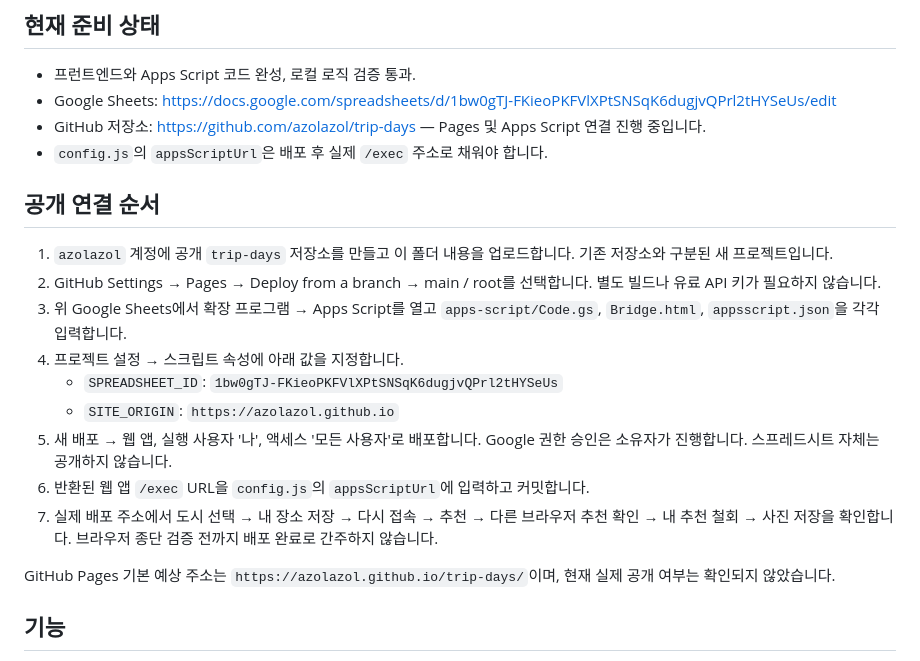
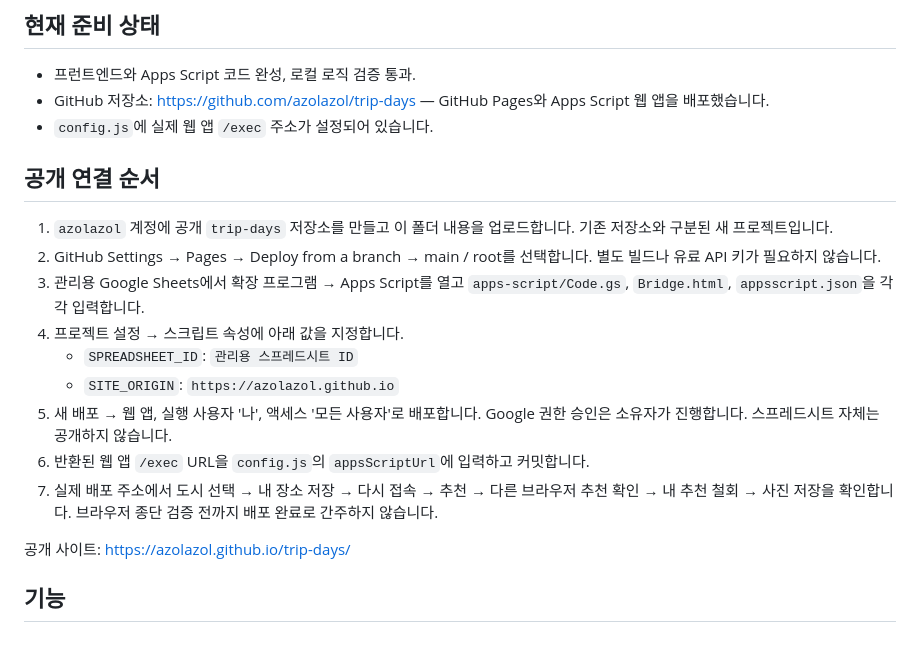
Before and after one commit to azolazol/trip-days, a Markdown page: README.md, the part around the change. Rendered like a GitHub page.

Commit message:
Update deployment guide without private resource links

```diff
--- a/README.md
+++ b/README.md
@@ -5,23 +5,23 @@
 ## 현재 준비 상태
 
 - 프런트엔드와 Apps Script 코드 완성, 로컬 로직 검증 통과.
-- Google Sheets: https://docs.google.com/spreadsheets/d/1bw0gTJ-FKieoPKFVlXPtSNSqK6dugjvQPrl2tHYSeUs/edit
-- GitHub 저장소: https://github.com/azolazol/trip-days — Pages 및 Apps Script 연결 진행 중입니다.
-- `config.js`의 `appsScriptUrl`은 배포 후 실제 `/exec` 주소로 채워야 합니다.
+- GitHub 저장소: https://github.com/azolazol/trip-days — GitHub Pages와 Apps Script 웹 앱을 배포했습니다.
+- `config.js`에 실제 웹 앱 `/exec` 주소가 설정되어 있습니다.
 
 ## 공개 연결 순서
 
 1. `azolazol` 계정에 공개 `trip-days` 저장소를 만들고 이 폴더 내용을 업로드합니다. 기존 저장소와 구분된 새 프로젝트입니다.
 2. GitHub Settings → Pages → Deploy from a branch → main / root를 선택합니다. 별도 빌드나 유료 API 키가 필요하지 않습니다.
-3. 위 Google Sheets에서 확장 프로그램 → Apps Script를 열고 `apps-script/Code.gs`, `Bridge.html`, `appsscript.json`을 각각 입력합니다.
+3. 관리용 Google Sheets에서 확장 프로그램 → Apps Script를 열고 `apps-script/Code.gs`, `Bridge.html`, `appsscript.json`을 각각 입력합니다.
 4. 프로젝트 설정 → 스크립트 속성에 아래 값을 지정합니다.
-   - `SPREADSHEET_ID`: `1bw0gTJ-FKieoPKFVlXPtSNSqK6dugjvQPrl2tHYSeUs`
+   - `SPREADSHEET_ID`: `관리용 스프레드시트 ID`
    - `SITE_ORIGIN`: `https://azolazol.github.io`
 5. 새 배포 → 웹 앱, 실행 사용자 '나', 액세스 '모든 사용자'로 배포합니다. Google 권한 승인은 소유자가 진행합니다. 스프레드시트 자체는 공개하지 않습니다.
 6. 반환된 웹 앱 `/exec` URL을 `config.js`의 `appsScriptUrl`에 입력하고 커밋합니다.
 7. 실제 배포 주소에서 도시 선택 → 내 장소 저장 → 다시 접속 → 추천 → 다른 브라우저 추천 확인 → 내 추천 철회 → 사진 저장을 확인합니다. 브라우저 종단 검증 전까지 배포 완료로 간주하지 않습니다.
 
-GitHub Pages 기본 예상 주소는 `https://azolazol.github.io/trip-days/`이며, 현재 실제 공개 여부는 확인되지 않았습니다.
+공개 사이트: https://azolazol.github.io/trip-days/
+
 
 ## 기능
 
```
